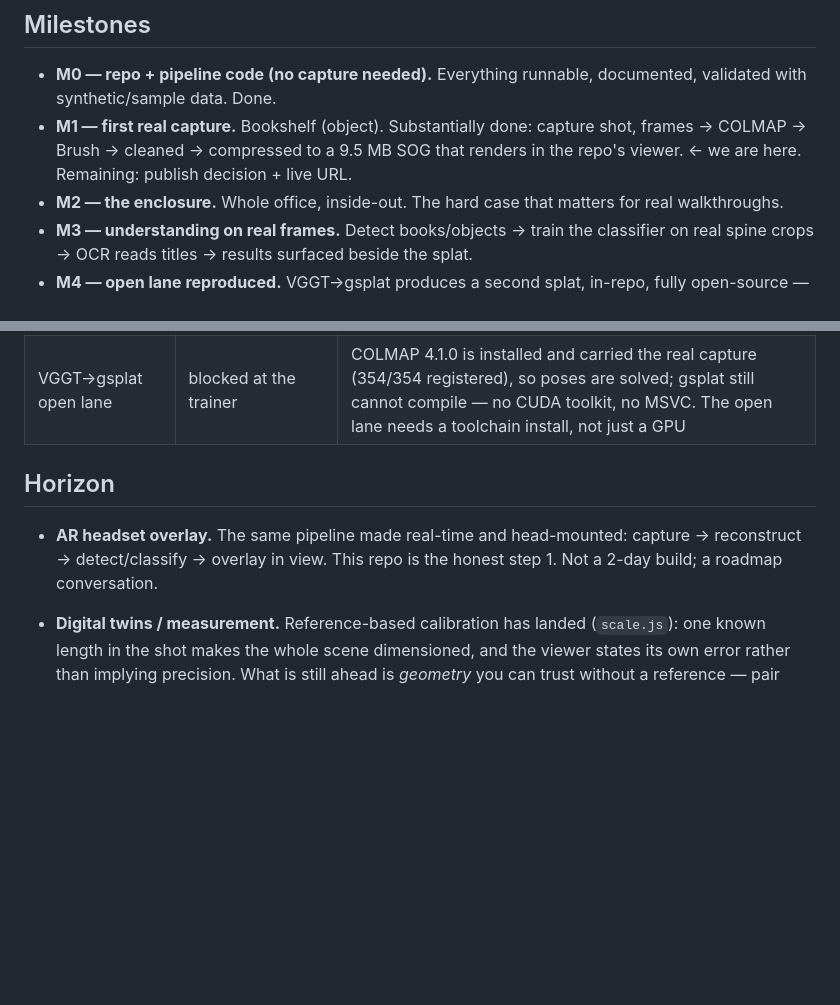
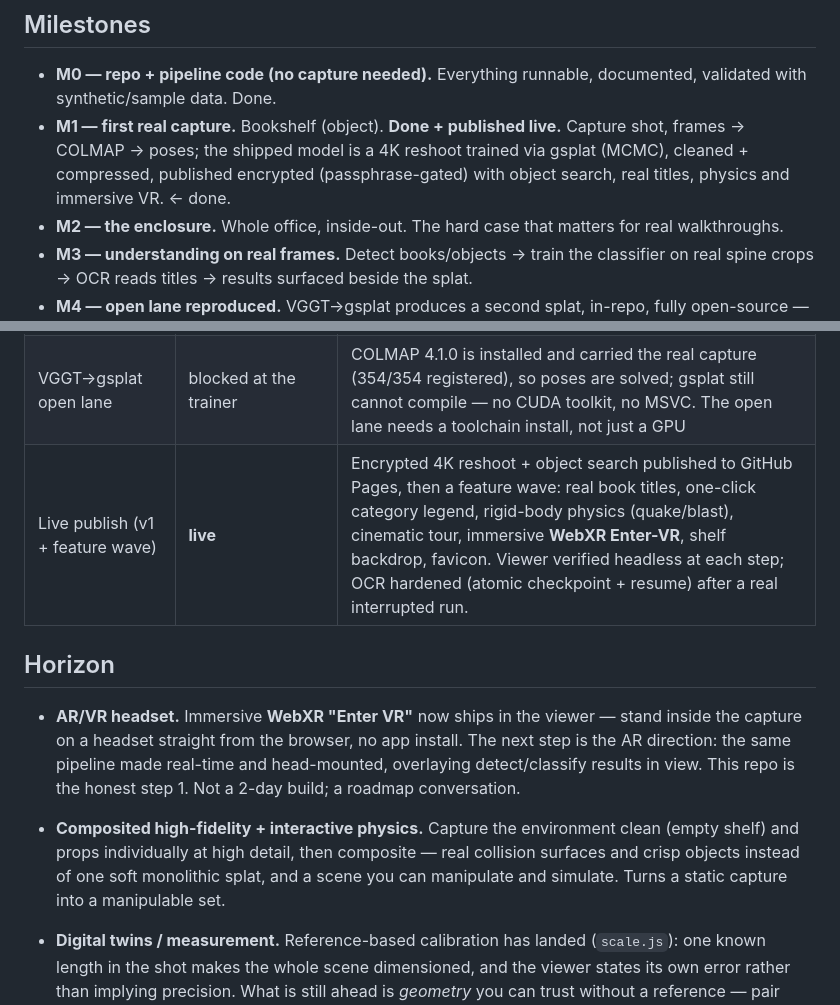
Before and after one commit to JMF88/spatial-capture, a Markdown page: ROADMAP.md, 2 parts joined by grey strips. Drawn GitHub-style; blank space fills up the shorter version.

Commit message:
roadmap: reflect live publish + push-2 (titles, legend, physics, Enter-VR, backdrop)

```diff
--- a/ROADMAP.md
+++ b/ROADMAP.md
@@ -34,9 +34,10 @@ _(Kept current as milestones land.)_
 
 - **M0 — repo + pipeline code (no capture needed).** Everything runnable, documented,
   validated with synthetic/sample data. Done.
-- **M1 — first real capture.** Bookshelf (object). Substantially done: capture shot,
-  frames → COLMAP → Brush → cleaned → compressed to a 9.5 MB SOG that renders in the
-  repo's viewer. ← we are here. Remaining: publish decision + live URL.
+- **M1 — first real capture.** Bookshelf (object). **Done + published live.** Capture shot,
+  frames → COLMAP → poses; the shipped model is a 4K reshoot trained via gsplat (MCMC),
+  cleaned + compressed, published encrypted (passphrase-gated) with object search, real
+  titles, physics and immersive VR. ← done.
 - **M2 — the enclosure.** Whole office, inside-out. The hard case that matters for real walkthroughs.
 - **M3 — understanding on real frames.** Detect books/objects → train the classifier
   on real spine crops → OCR reads titles → results surfaced beside the splat.
@@ -55,12 +56,18 @@ _(Kept current as milestones land.)_
 | Classifier on real books | not started | needs a capture the gate accepts |
 | OCR titles | **run, honest result** | 38 book detections → 32 spine reads, human-legible, **0 resolved**. Isolated the chain: lookup is exact on clean text, retrieval is the wall on noisy reads. Fixed a false-positive bug it exposed (see ARCHITECTURE §8). Reworked retrieval (one garbled token no longer zeroes a query); on the reshoot's 4K crops: **55 matches, ~15 real unique titles**, 13 titled objects in the scene graph. |
 | VGGT→gsplat open lane | blocked at the trainer | COLMAP 4.1.0 is installed and carried the real capture (354/354 registered), so poses are solved; gsplat still cannot compile — no CUDA toolkit, no MSVC. The open lane needs a toolchain install, not just a GPU |
+| Live publish (v1 + feature wave) | **live** | Encrypted 4K reshoot + object search published to GitHub Pages, then a feature wave: real book titles, one-click category legend, rigid-body physics (quake/blast), cinematic tour, immersive **WebXR Enter-VR**, shelf backdrop, favicon. Viewer verified headless at each step; OCR hardened (atomic checkpoint + resume) after a real interrupted run. |
 
 ## Horizon
 
-- **AR headset overlay.** The same pipeline made real-time and head-mounted:
-  capture → reconstruct → detect/classify → overlay in view. This repo is the honest
-  step 1. Not a 2-day build; a roadmap conversation.
+- **AR/VR headset.** Immersive **WebXR "Enter VR"** now ships in the viewer — stand inside
+  the capture on a headset straight from the browser, no app install. The next step is the AR
+  direction: the same pipeline made real-time and head-mounted, overlaying detect/classify
+  results in view. This repo is the honest step 1. Not a 2-day build; a roadmap conversation.
+- **Composited high-fidelity + interactive physics.** Capture the environment clean (empty
+  shelf) and props individually at high detail, then composite — real collision surfaces and
+  crisp objects instead of one soft monolithic splat, and a scene you can manipulate and
+  simulate. Turns a static capture into a manipulable set.
 - **Digital twins / measurement.** Reference-based calibration has landed (`scale.js`):
   one known length in the shot makes the whole scene dimensioned, and the viewer states
   its own error rather than implying precision. What is still ahead is *geometry* you can
```
Also changed, not shown: other parts of ROADMAP.md (+3 -3 lines).
